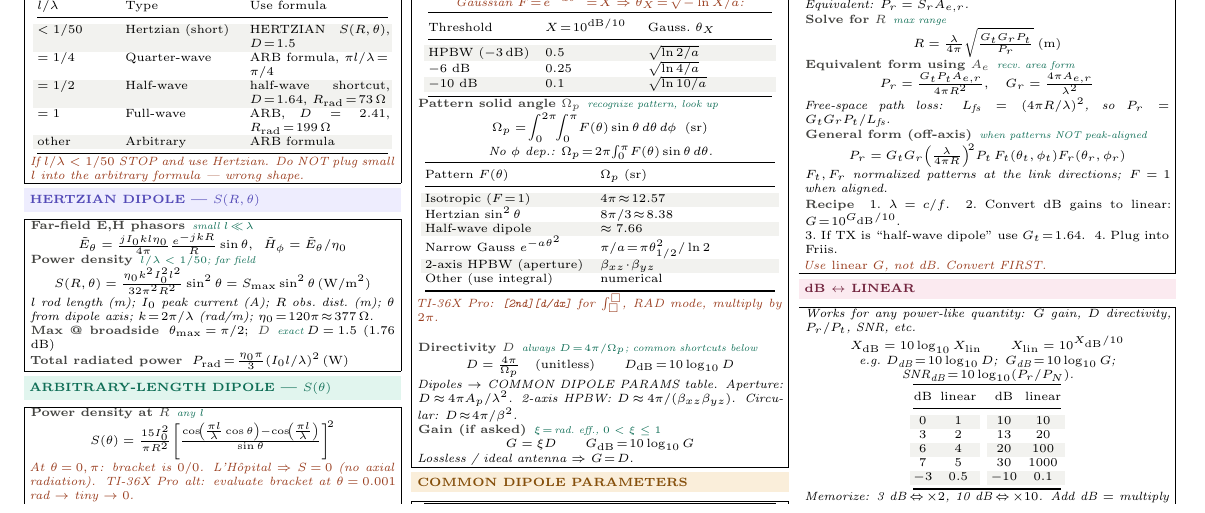
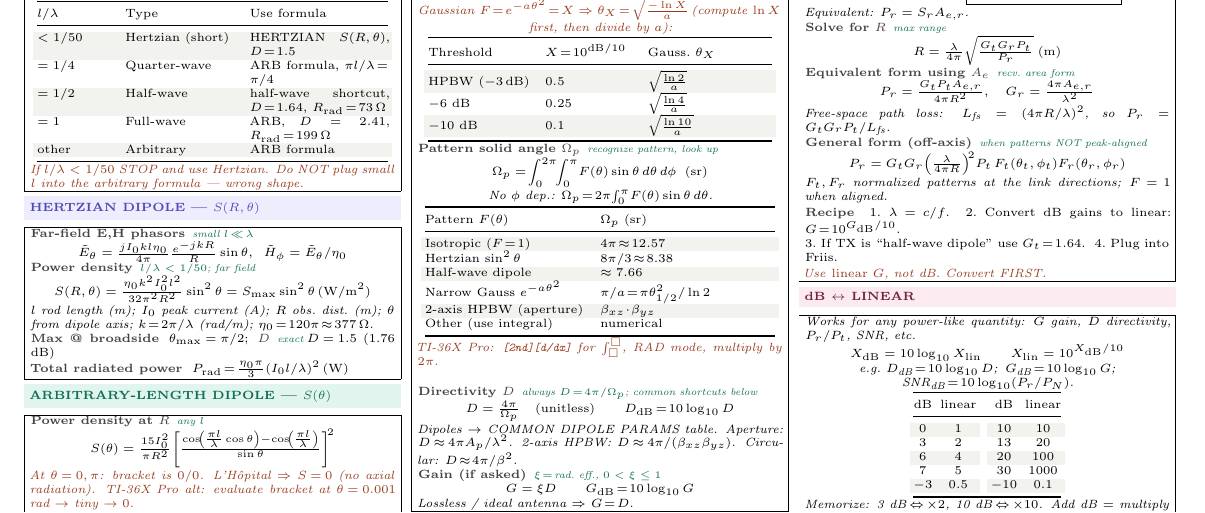
Before and after one commit to BaoPSU/ECE332-EMAG-II-Portland-State-University, a LaTeX document (Notes/Cheatsheets/Final/src/ECE332_Final_cheatsheet.tex): part of page 2 of 2, cut at the place of the change. Compiled offline with pdfLaTeX.

Commit message:
Same: stacked fraction in Gaussian table

```diff
--- a/Notes/Cheatsheets/Final/src/ECE332_Final_cheatsheet.tex
+++ b/Notes/Cheatsheets/Final/src/ECE332_Final_cheatsheet.tex
@@ -436,14 +436,14 @@ $^\circ$ & rad & $\sin\theta$ & $\cos\theta$ & $\sin^2\theta$ & $\cos^2\theta$\\
 
 \eq{Beamwidth $\beta$ at threshold $X$}{}
 \[\text{Set }F(\theta_X)\!=\!X,\; \text{solve for }\theta_X;\; \beta\!=\!2\theta_X\;(\text{symmetric})\]
-\textit{\color{coral}Gaussian $F\!=\!e^{-a\theta^2}\!=\!X\Rightarrow\theta_X\!=\!\sqrt{-\ln X/a}$:}
+\textit{\color{coral}Gaussian $F\!=\!e^{-a\theta^2}\!=\!X\Rightarrow\theta_X\!=\!\sqrt{\tfrac{-\ln X}{a}}$\,(compute $\ln X$ first, then divide by $a$):}
 {\centering\makebox[0.98\linewidth][c]{{\setlength{\tabcolsep}{2pt}\begin{tabular}{@{}p{0.30\linewidth}p{0.26\linewidth}p{0.34\linewidth}@{}}
 \toprule
 Threshold & $X\!=\!10^{\text{dB}/10}$ & Gauss.\ $\theta_X$\\
 \midrule
-\rowcolor{rowB}HPBW ($-3$\,dB) & $0.5$ & $\sqrt{\ln 2/a}$\\
-$-6$ dB & $0.25$ & $\sqrt{\ln 4/a}$\\
-\rowcolor{rowB}$-10$ dB & $0.1$ & $\sqrt{\ln 10/a}$\\
+\rowcolor{rowB}HPBW ($-3$\,dB) & $0.5$ & $\sqrt{\tfrac{\ln 2}{a}}$\\
+$-6$ dB & $0.25$ & $\sqrt{\tfrac{\ln 4}{a}}$\\
+\rowcolor{rowB}$-10$ dB & $0.1$ & $\sqrt{\tfrac{\ln 10}{a}}$\\
 \bottomrule
 \end{tabular}}}\par}
 
```
